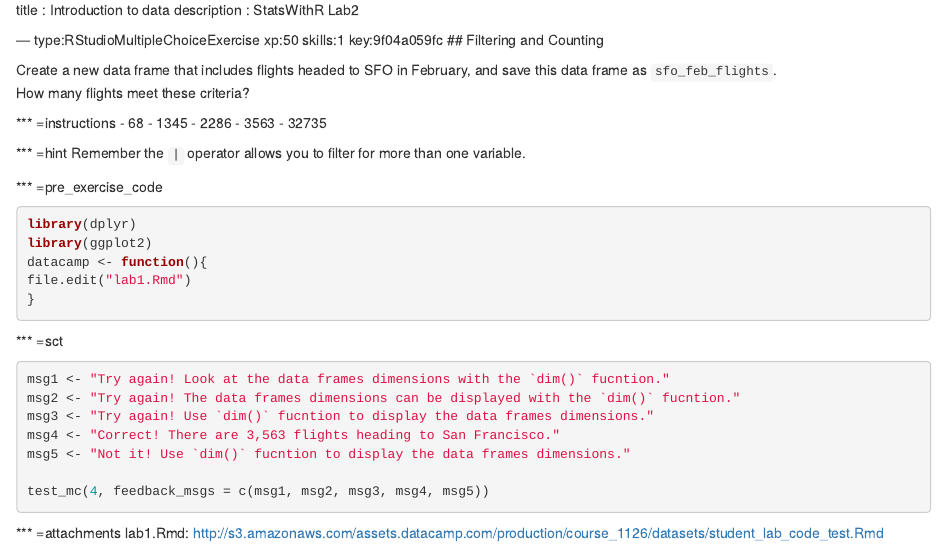
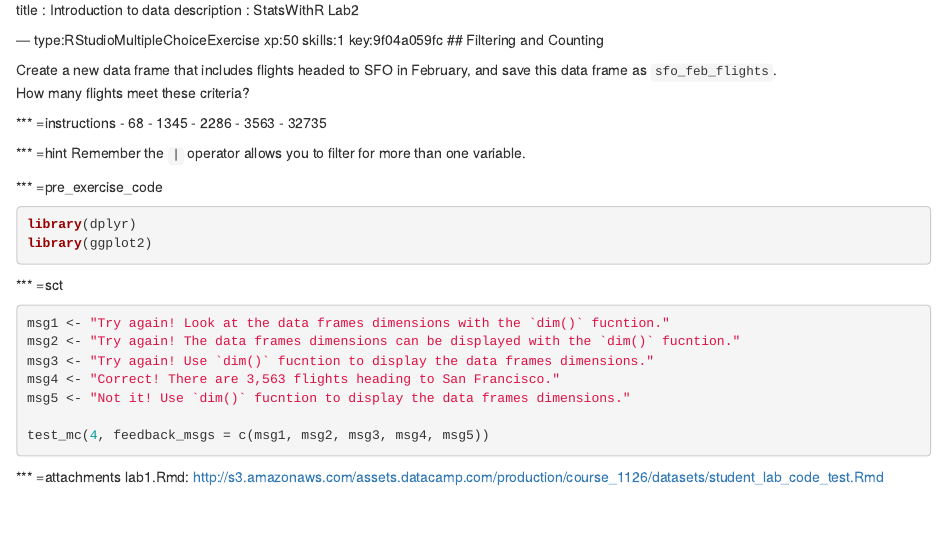
Before and after one commit to cam-martin/RStudio-test, an R Markdown document (chapter1.Rmd): the page in a window 1100 px wide, from its top. Rendered offline with R 4.5, knitr and Pandoc, with nearby package versions.

Commit message:
Update chapter1.Rmd

````diff
--- a/chapter1.Rmd
+++ b/chapter1.Rmd
@@ -22,9 +22,7 @@ Remember the `|` operator allows you to filter for more than one variable.
 ```{r,eval=FALSE}
 library(dplyr)
 library(ggplot2)
-datacamp <- function(){
-file.edit("lab1.Rmd")
-}
+
 ```
 
 *** =sct
````
